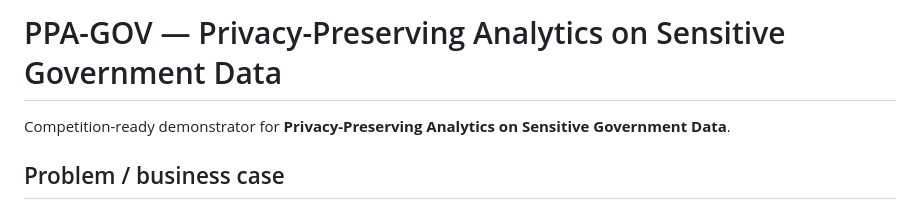
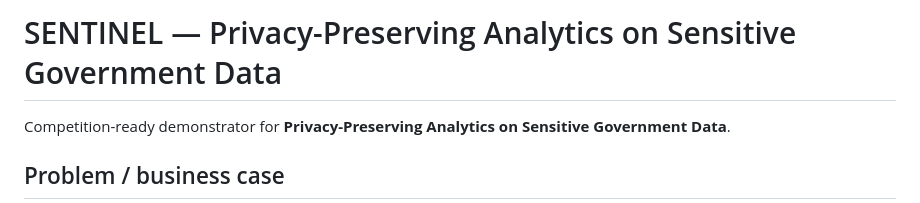
Before and after one commit to Dhanu-Sree-Suresh/SENTINEL, a Markdown page: README.md, the part around the change. GitHub-like rendering.

```diff
--- a/README.md
+++ b/README.md
@@ -1,4 +1,4 @@
-# PPA-GOV — Privacy-Preserving Analytics on Sensitive Government Data
+# SENTINEL — Privacy-Preserving Analytics on Sensitive Government Data
 
 Competition-ready demonstrator for **Privacy-Preserving Analytics on Sensitive Government Data**.
 
```
